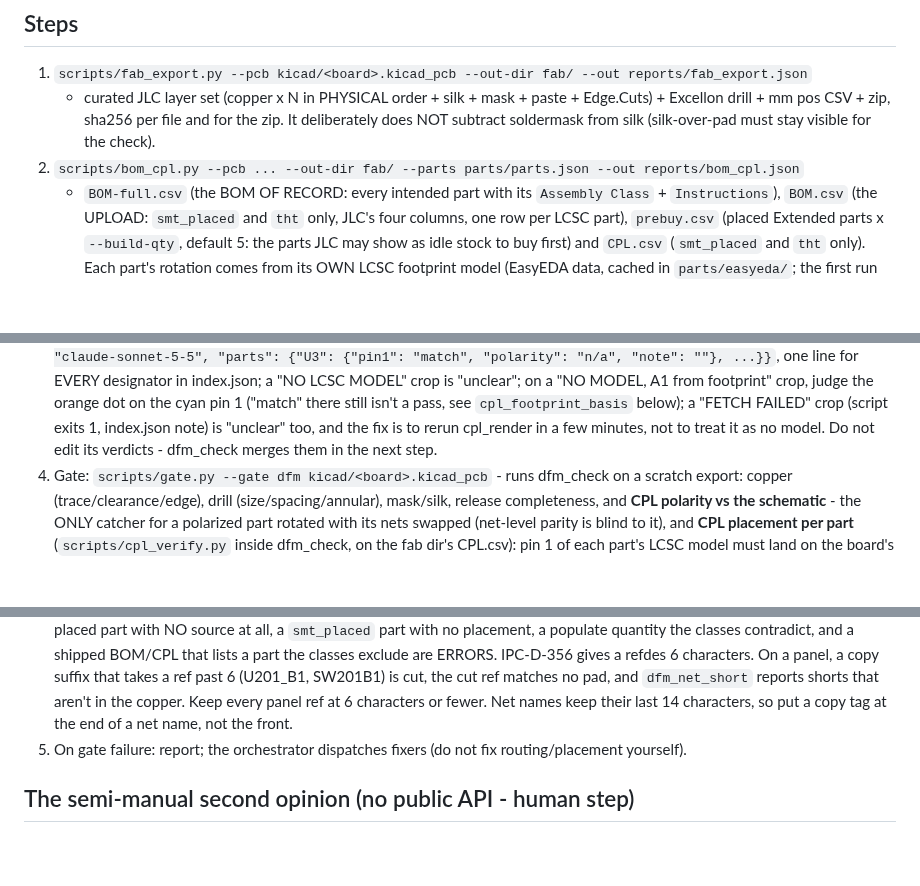
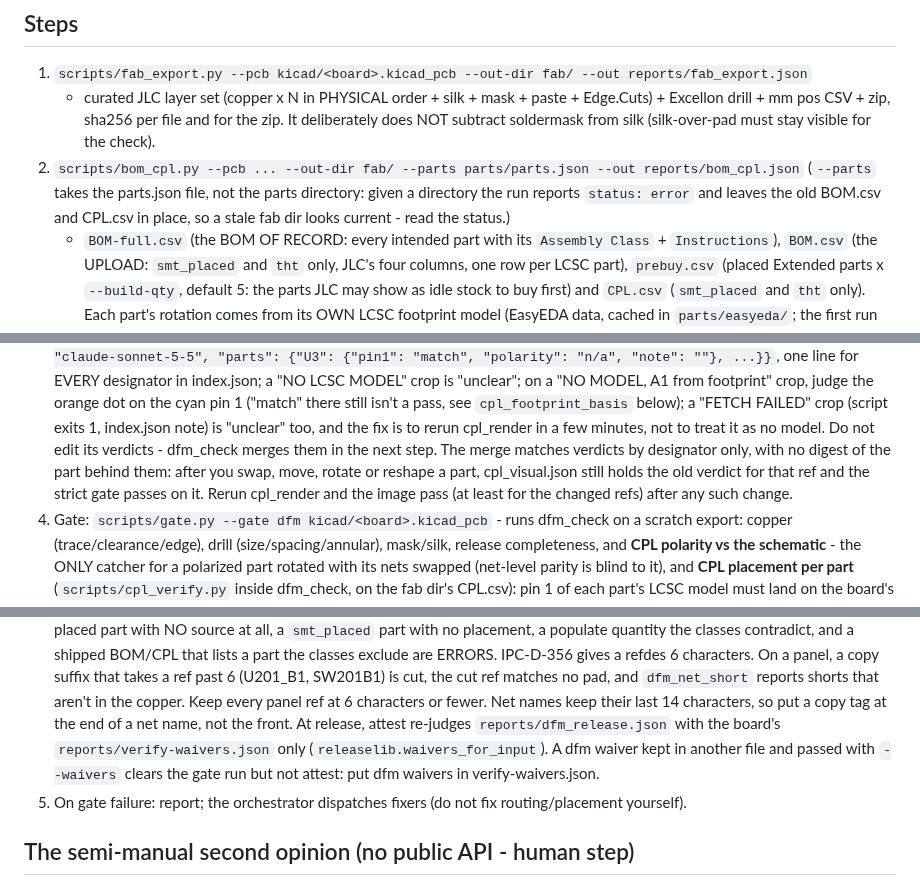
Before and after one commit to Hive-RSI-Lab/hive-hwde, a Markdown page: agents/dfm.md, 3 parts joined by grey strips. GitHub-like rendering; blank space fills up the shorter version.

Commit message:
docs: dfm image-pass staleness, bom_cpl --parts, attest waivers, surge clamp and port nets (#906)
Co-authored-by: Claude Opus 5.5 <noreply@anthropic.com>

```diff
--- a/agents/dfm.md
+++ b/agents/dfm.md
@@ -21,6 +21,9 @@ scripts with the repo venv python; JSON out, exit 0/1/2. Keep output ASCII.
    (silk-over-pad must stay visible for the check).
 2. `scripts/bom_cpl.py --pcb ... --out-dir fab/ --parts parts/parts.json
    --out reports/bom_cpl.json`
+   (`--parts` takes the parts.json file, not the parts directory: given a
+   directory the run reports `status: error` and leaves the old BOM.csv and
+   CPL.csv in place, so a stale fab dir looks current - read the status.)
    - `BOM-full.csv` (the BOM OF RECORD: every intended part with its
    `Assembly Class` + `Instructions`), `BOM.csv` (the UPLOAD: `smt_placed`
    and `tht` only, JLC's four columns, one row per LCSC part), `prebuy.csv` (placed
@@ -71,6 +74,11 @@ scripts with the repo venv python; JSON out, exit 0/1/2. Keep output ASCII.
    cpl_render in a few minutes, not to treat it as no model. Do not edit
    its verdicts -
    dfm_check merges them in the next step.
+   The merge matches verdicts by designator only, with no digest of the part
+   behind them: after you swap, move, rotate or reshape a part, cpl_visual.json
+   still holds the old verdict for that ref and the strict gate passes on it.
+   Rerun cpl_render and the image pass (at least for the changed refs) after
+   any such change.
 4. Gate: `scripts/gate.py --gate dfm kicad/<board>.kicad_pcb` - runs
    dfm_check on a scratch export: copper (trace/clearance/edge), drill
    (size/spacing/annular), mask/silk, release completeness, and **CPL
@@ -117,6 +125,10 @@ scripts with the repo venv python; JSON out, exit 0/1/2. Keep output ASCII.
    and `dfm_net_short` reports shorts that aren't in the copper. Keep
    every panel ref at 6 characters or fewer. Net names keep their last 14
    characters, so put a copy tag at the end of a net name, not the front.
+   At release, attest re-judges `reports/dfm_release.json` with the
+   board's `reports/verify-waivers.json` only (`releaselib.waivers_for_input`).
+   A dfm waiver kept in another file and passed with `--waivers` clears the
+   gate run but not attest: put dfm waivers in verify-waivers.json.
 5. On gate failure: report; the orchestrator dispatches fixers (do not fix
    routing/placement yourself).
 
```
Also changed, not shown: reference/constraints_schema.md (+9 -0 lines).
